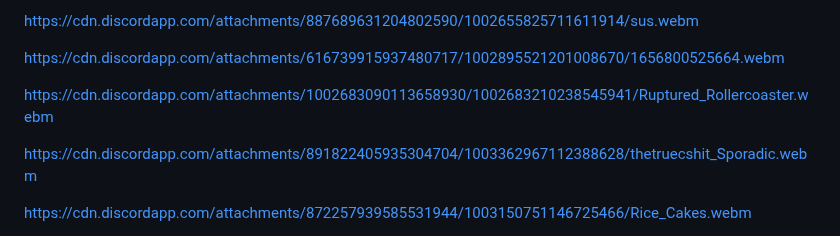
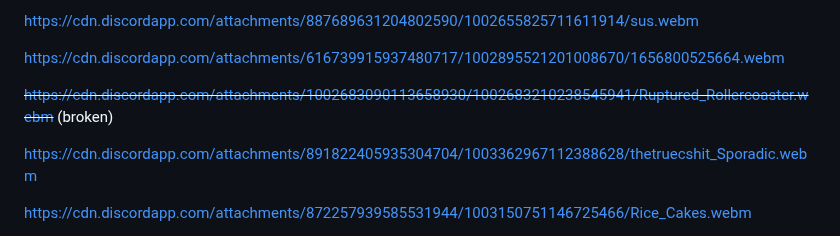
Before and after one commit to PanIntegralus/discord.webm-compilation, a Markdown page: README.md, the part around the change. Drawn GitHub-style; folded sections open.

Commit message:
Update README.md
Ruptured Rollercoaster broken

```diff
--- a/README.md
+++ b/README.md
@@ -39,7 +39,7 @@ https://cdn.discordapp.com/attachments/887689631204802590/1002655825711611914/su
 
 https://cdn.discordapp.com/attachments/616739915937480717/1002895521201008670/1656800525664.webm
 
-https://cdn.discordapp.com/attachments/1002683090113658930/1002683210238545941/Ruptured_Rollercoaster.webm
+~~https://cdn.discordapp.com/attachments/1002683090113658930/1002683210238545941/Ruptured_Rollercoaster.webm~~ (broken)
 
 https://cdn.discordapp.com/attachments/891822405935304704/1003362967112388628/thetruecshit_Sporadic.webm
 
```
